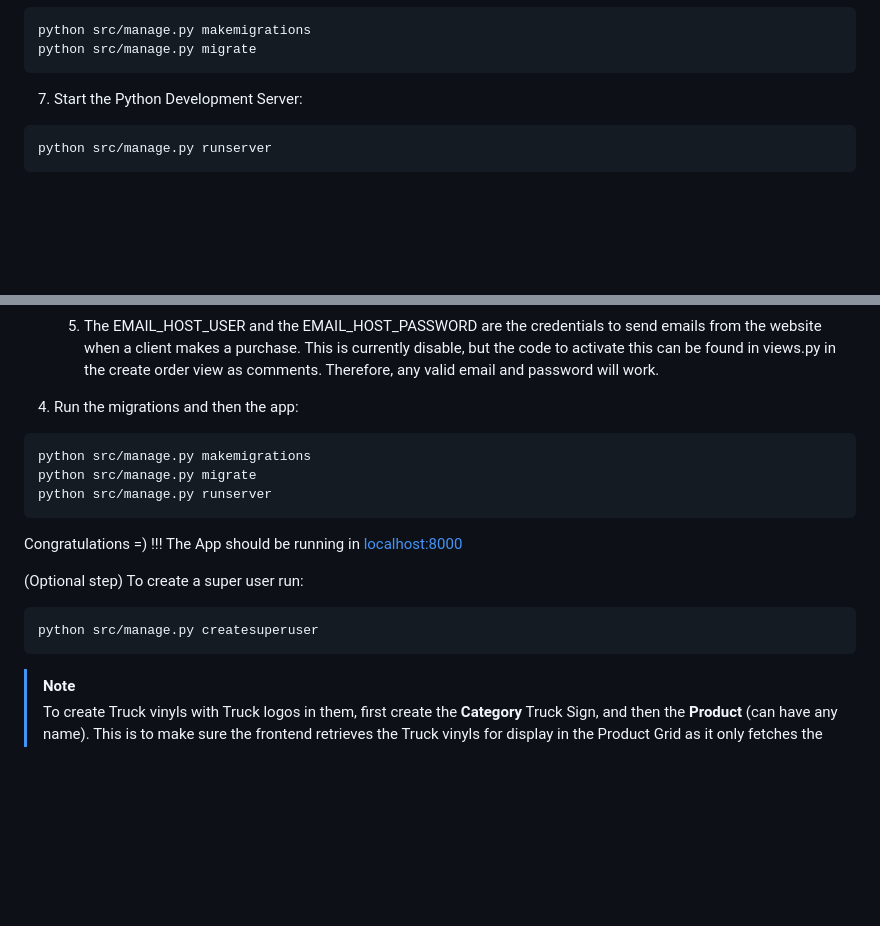
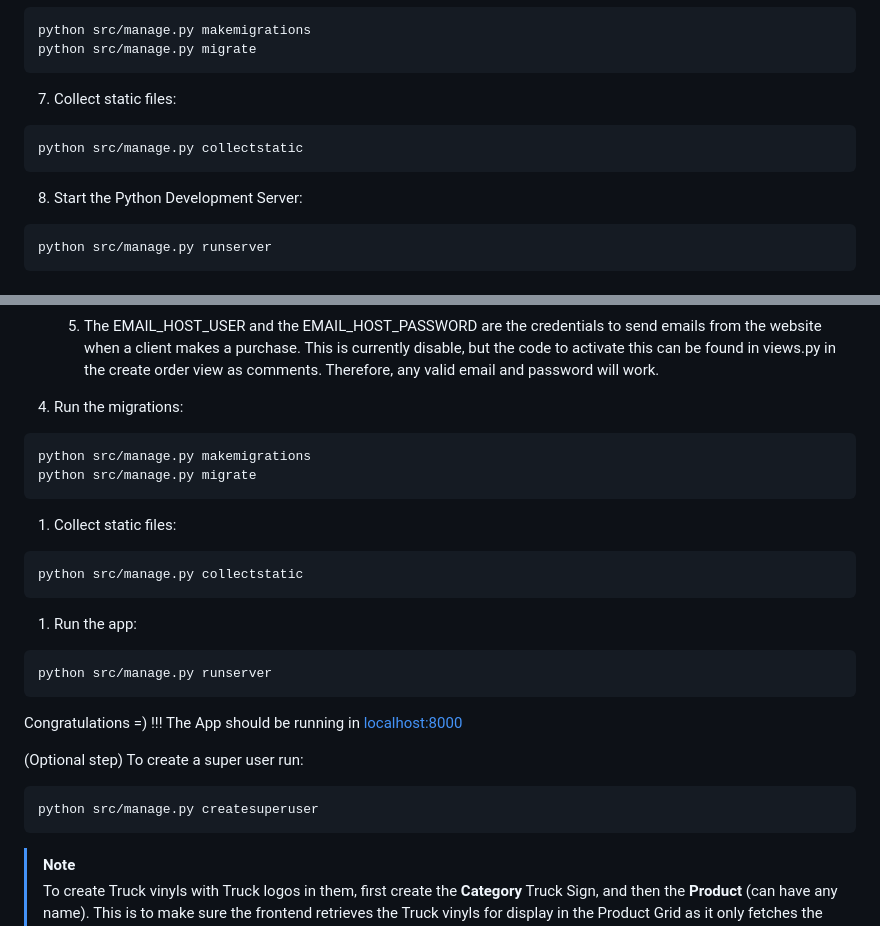
Before and after one commit to Developer-Akademie-DevSecOpsKurs/truck-signs-api, a Markdown page: README.md, 2 parts joined by grey strips. GitHub-like rendering; blank space fills up the shorter version.

Commit message:
chore: add collectstatic command

````diff
--- a/README.md
+++ b/README.md
@@ -68,7 +68,12 @@ python src/manage.py makemigrations
 python src/manage.py migrate
 ```
 
-7. Start the Python Development Server:
+7. Collect static files:
+```bash
+python src/manage.py collectstatic
+```
+
+8. Start the Python Development Server:
 ```bash
 python src/manage.py runserver
 ```
@@ -129,10 +134,19 @@ The behavior of some of the views had to be modified to address functionalities
 
     1. The EMAIL_HOST_USER and the EMAIL_HOST_PASSWORD are the credentials to send emails from the website when a client makes a purchase. This is currently disable, but the code to activate this can be found in views.py in the create order view as comments. Therefore, any valid email and password will work.
 
-1. Run the migrations and then the app:
+1. Run the migrations:
 ```bash
 python src/manage.py makemigrations
 python src/manage.py migrate
+```
+
+1. Collect static files:
+```bash
+python src/manage.py collectstatic
+```
+
+1. Run the app:
+```bash
 python src/manage.py runserver
 ```
 
@@ -142,7 +156,6 @@ Congratulations =) !!! The App should be running in [localhost:8000](http://loca
 ```bash
 python src/manage.py createsuperuser
 ```
-
 
 > [!NOTE]
 > To create Truck vinyls with Truck logos in them, first create the __Category__ Truck Sign,
````
